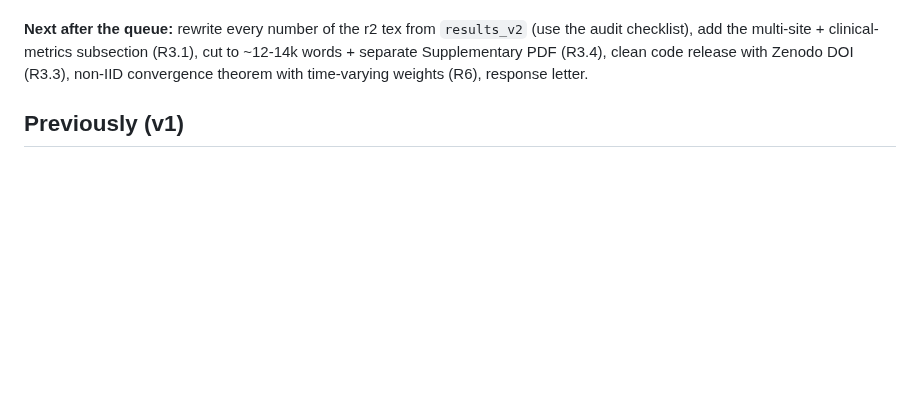
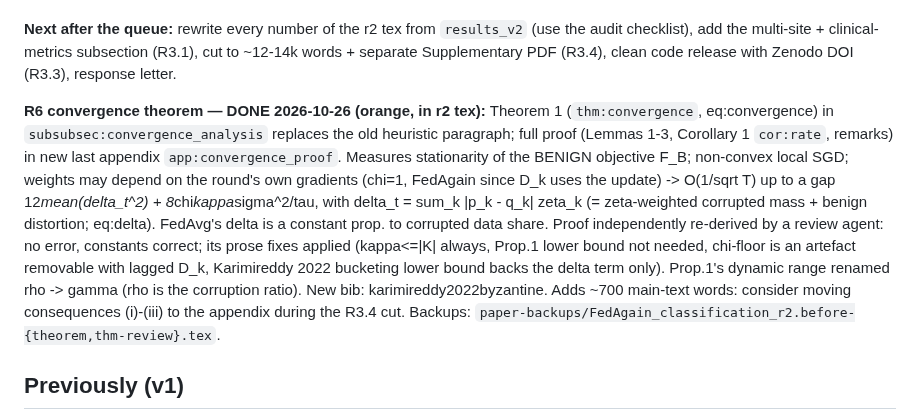
Before and after one commit to Ivanrs297/FedAgain, a Markdown page: CLAUDE.md, the part around the change. Drawn GitHub-style; blank space fills up the shorter version.

Commit message:
Docs: R6 convergence theorem written (round 2)
Co-Authored-By: Claude Opus 5.5 <noreply@anthropic.com>

```diff
--- a/CLAUDE.md
+++ b/CLAUDE.md
@@ -323,8 +323,25 @@ Then `scripts/round2/run_analysis.sh` writes `results_v2/analysis/*.txt`,
 **Next after the queue:** rewrite every number of the r2 tex from
 `results_v2` (use the audit checklist), add the multi-site + clinical-metrics
 subsection (R3.1), cut to ~12-14k words + separate Supplementary PDF (R3.4),
-clean code release with Zenodo DOI (R3.3), non-IID convergence theorem with
-time-varying weights (R6), response letter.
+clean code release with Zenodo DOI (R3.3), response letter.
+
+**R6 convergence theorem — DONE 2026-10-26 (orange, in r2 tex):** Theorem 1
+(`thm:convergence`, eq:convergence) in `subsubsec:convergence_analysis`
+replaces the old heuristic paragraph; full proof (Lemmas 1-3, Corollary 1
+`cor:rate`, remarks) in new last appendix `app:convergence_proof`. Measures
+stationarity of the BENIGN objective F_B; non-convex local SGD; weights may
+depend on the round's own gradients (chi=1, FedAgain since D_k uses the update)
+-> O(1/sqrt T) up to a gap 12*mean(delta_t^2) + 8*chi*kappa*sigma^2/tau, with
+delta_t = sum_k |p_k - q_k| zeta_k (= zeta-weighted corrupted mass + benign
+distortion; eq:delta). FedAvg's delta is a constant prop. to corrupted data
+share. Proof independently re-derived by a review agent: no error, constants
+correct; its prose fixes applied (kappa<=|K| always, Prop.1 lower bound not
+needed, chi-floor is an artefact removable with lagged D_k, Karimireddy 2022
+bucketing lower bound backs the delta term only). Prop.1's dynamic range
+renamed rho -> gamma (rho is the corruption ratio). New bib:
+karimireddy2022byzantine. Adds ~700 main-text words: consider moving
+consequences (i)-(iii) to the appendix during the R3.4 cut. Backups:
+`paper-backups/FedAgain_classification_r2.before-{theorem,thm-review}.tex`.
 
 ## Previously (v1)
 
```
